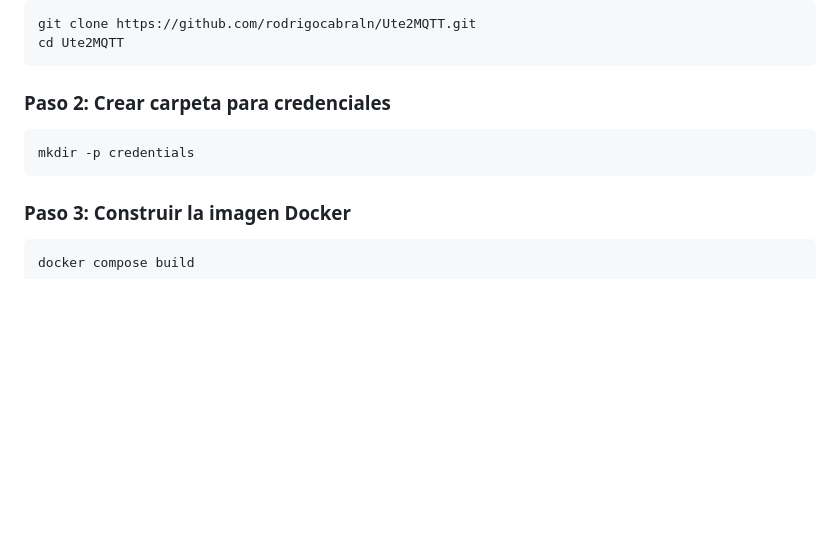
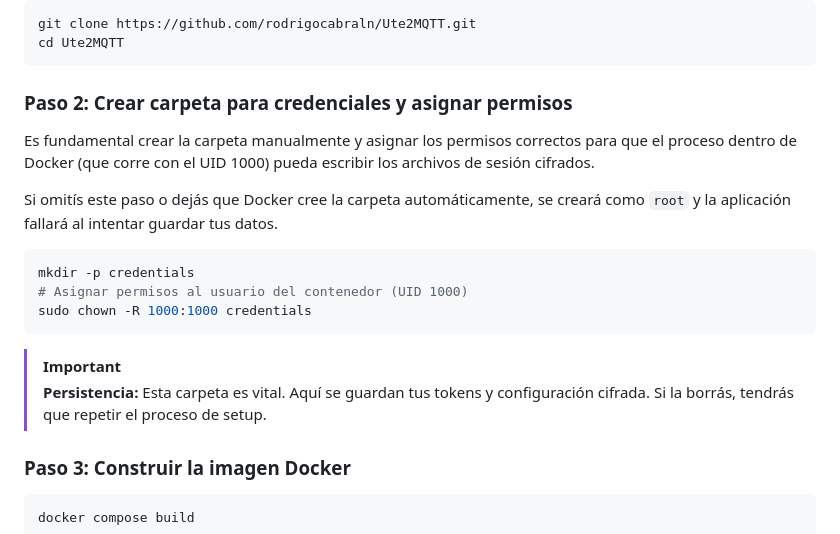
Before and after one commit to SantiagoSotoC/Ute2MQTT, a Markdown page: README.md, the part around the change. GitHub-like rendering; blank space fills up the shorter version.

Commit message:
aclaracion permisos

````diff
--- a/README.md
+++ b/README.md
@@ -82,11 +82,20 @@ git clone https://github.com/rodrigocabraln/Ute2MQTT.git
 cd Ute2MQTT
 ```
 
-### Paso 2: Crear carpeta para credenciales
+### Paso 2: Crear carpeta para credenciales y asignar permisos
+
+Es fundamental crear la carpeta manualmente y asignar los permisos correctos para que el proceso dentro de Docker (que corre con el UID 1000) pueda escribir los archivos de sesión cifrados.
+
+Si omitís este paso o dejás que Docker cree la carpeta automáticamente, se creará como `root` y la aplicación fallará al intentar guardar tus datos.
 
 ```bash
 mkdir -p credentials
+# Asignar permisos al usuario del contenedor (UID 1000)
+sudo chown -R 1000:1000 credentials
 ```
+
+> [!IMPORTANT]
+> **Persistencia:** Esta carpeta es vital. Aquí se guardan tus tokens y configuración cifrada. Si la borrás, tendrás que repetir el proceso de setup.
 
 ### Paso 3: Construir la imagen Docker
 
````
